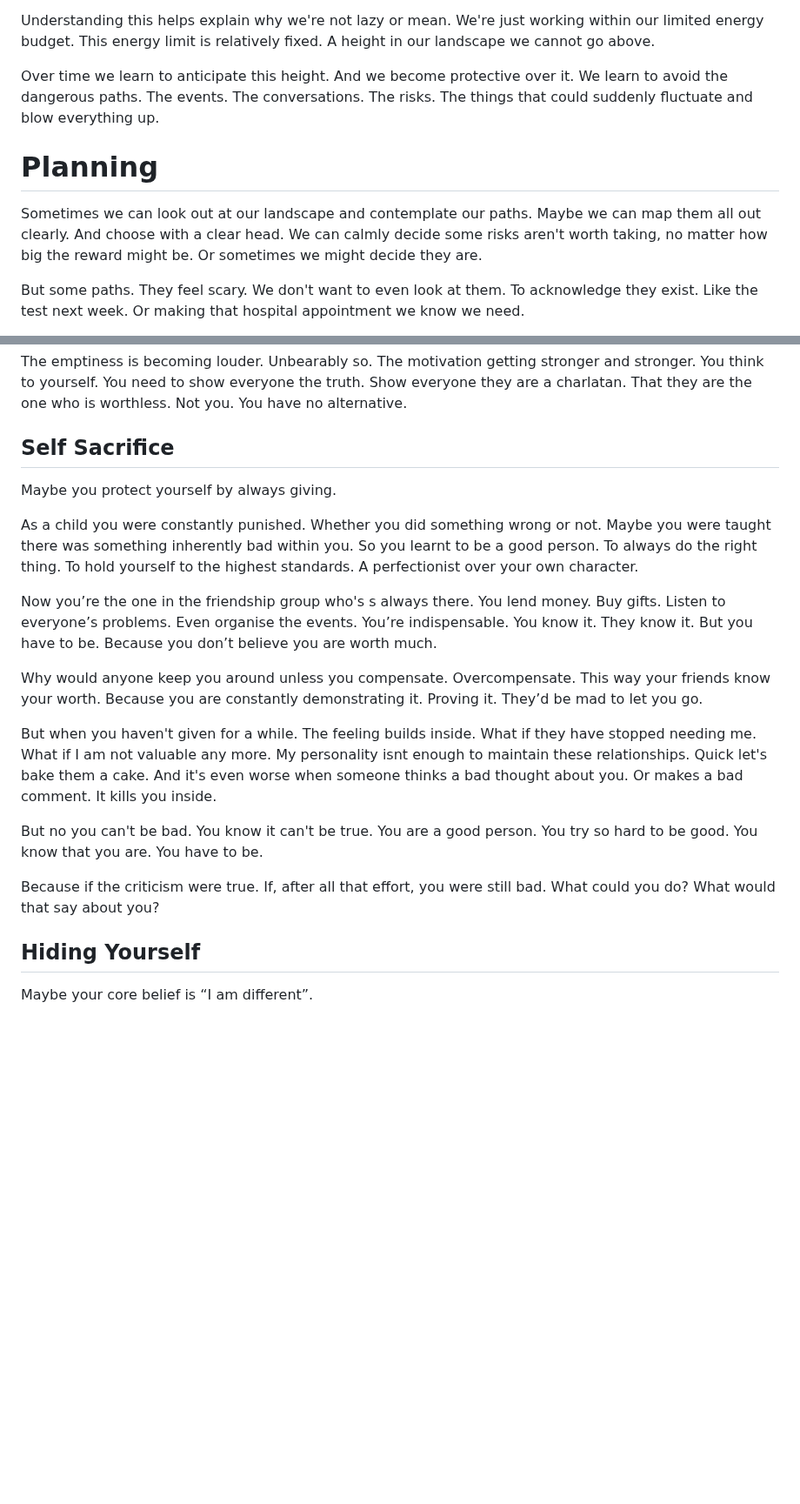
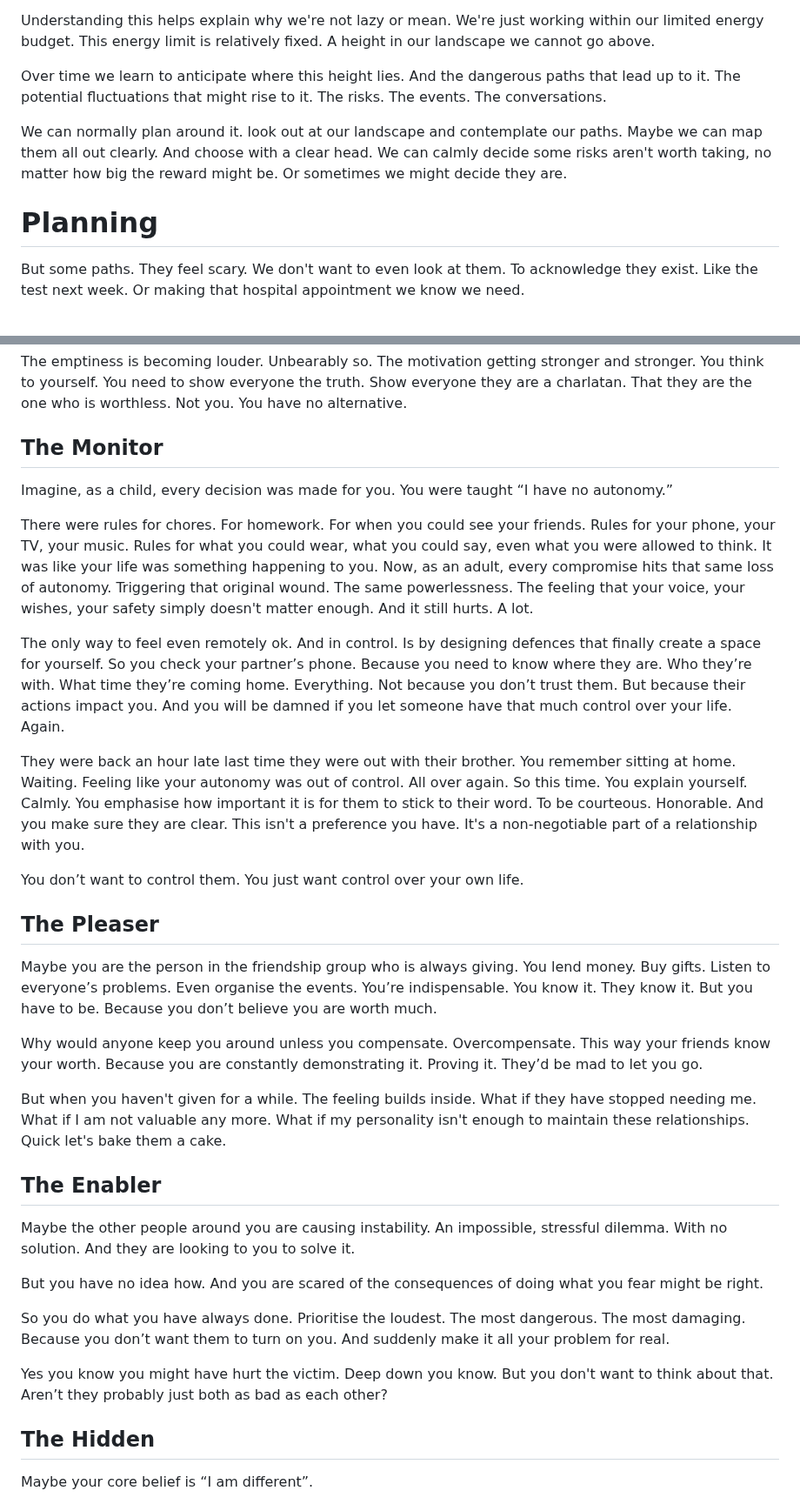
Before and after one commit to Nichola-Roberts/Website, a Markdown page: content.md, 2 parts joined by grey strips. Shown at 87% size. Rendered like a GitHub page; blank space fills up the shorter version.

```diff
--- a/content.md
+++ b/content.md
@@ -53,11 +53,11 @@ Sometimes, however, it can last weeks. Like when we were worried about being a f
 
 Understanding this helps explain why we're not lazy or mean. We're just working within our limited energy budget. This energy limit is relatively fixed. A height in our landscape we cannot go above.
 
-Over time we learn to anticipate this height. And we become protective over it. We learn to avoid the dangerous paths. The events. The conversations. The risks. The things that could suddenly fluctuate and blow everything up.
+Over time we learn to anticipate where this height lies. And the dangerous paths that lead up to it. The potential fluctuations that might rise to it. The risks. The events. The conversations.
+
+We can normally plan around it. look out at our landscape and contemplate our paths. Maybe we can map them all out clearly. And choose with a clear head. We can calmly decide some risks aren't worth taking, no matter how big the reward might be. Or sometimes we might decide they are.
 
 # Planning
-Sometimes we can look out at our landscape and contemplate our paths. Maybe we can map them all out clearly. And choose with a clear head. We can calmly decide some risks aren't worth taking, no matter how big the reward might be. Or sometimes we might decide they are.
-
 But some paths. They feel scary. We don't want to even look at them. To acknowledge they exist. Like the test next week. Or making that hospital appointment we know we need.
 
 And this gets even harder when we are stressed. We can't plan our way out. It’s like a mountain fog blocks the paths we could take. So we can’t see them any more.
@@ -427,23 +386,34 @@ Your anger is hugely motivating still. But you're running out of options to chan
 
 The emptiness is becoming louder. Unbearably so. The motivation getting stronger and stronger. You think to yourself. You need to show everyone the truth. Show everyone they are a charlatan. That they are the one who is worthless. Not you. You have no alternative.
 
-## Self Sacrifice
-Maybe you protect yourself by always giving.
+## The Monitor
+Imagine, as a child, every decision was made for you. You were taught “I have no autonomy.”
 
-As a child you were constantly punished. Whether you did something wrong or not. Maybe you were taught there was something inherently bad within you. So you learnt to be a good person. To always do the right thing. To hold yourself to the highest standards. A perfectionist over your own character.
+There were rules for chores. For homework. For when you could see your friends. Rules for your phone, your TV, your music. Rules for what you could wear, what you could say, even what you were allowed to think. It was like your life was something happening to you. Now, as an adult, every compromise hits that same loss of autonomy. Triggering that original wound. The same powerlessness. The feeling that your voice, your wishes, your safety simply doesn't matter enough. And it still hurts. A lot.
 
-Now you’re the one in the friendship group who's s always there. You lend money. Buy gifts. Listen to everyone’s problems. Even organise the events. You’re indispensable. You know it. They know it. But you have to be. Because you don’t believe you are worth much.
+The only way to feel even remotely ok. And in control. Is by designing defences that finally create a space for yourself. So you check your partner’s phone. Because you need to know where they are. Who they’re with. What time they’re coming home. Everything. Not because you don’t trust them. But because their actions impact you. And you will be damned if you let someone have that much control over your life. Again.
+
+They were back an hour late last time they were out with their brother. You remember sitting at home. Waiting. Feeling like your autonomy was out of control. All over again. So this time. You explain yourself. Calmly. You emphasise how important it is for them to stick to their word. To be courteous. Honorable. And you make sure they are clear. This isn't a preference you have. It's a non-negotiable part of a relationship with you.
+
+You don’t want to control them. You just want control over your own life.
+
+## The Pleaser
+Maybe you are the person in the friendship group who is always giving. You lend money. Buy gifts. Listen to everyone’s problems. Even organise the events. You’re indispensable. You know it. They know it. But you have to be. Because you don’t believe you are worth much.
 
 Why would anyone keep you around unless you compensate. Overcompensate. This way your friends know your worth. Because you are constantly demonstrating it. Proving it. They’d be mad to let you go.
 
-But when you haven't given for a while. The feeling builds inside. What if they have stopped needing me. What if I am not valuable any more. My personality isnt enough to maintain these relationships. Quick let's bake them a cake.
-And it's even worse when someone thinks a bad thought about you. Or makes a bad comment. It kills you inside.
+But when you haven't given for a while. The feeling builds inside. What if they have stopped needing me. What if I am not valuable any more. What if my personality isn't enough to maintain these relationships. Quick let's bake them a cake.
 
-But no you can't be bad. You know it can't be true. You are a good person. You try so hard to be good. You know that you are. You have to be.
+## The Enabler
+Maybe the other people around you are causing instability. An impossible, stressful dilemma. With no solution. And they are looking to you to solve it.
 
-Because if the criticism were true. If, after all that effort, you were still bad. What could you do? What would that say about you?
+But you have no idea how. And you are scared of the consequences of doing what you fear might be right.
 
-## Hiding Yourself
+So you do what you have always done. Prioritise the loudest. The most dangerous. The most damaging. Because you don’t want them to turn on you. And suddenly make it all your problem for real.
+
+Yes you know you might have hurt the victim. Deep down you know. But you don't want to think about that. Aren’t they probably just both as bad as each other?
+
+## The Hidden
 Maybe your core belief is “I am different”.
 
 You feel like people can spot it a mile off. It’s in everything you do. You believe no one would take you seriously if they knew the real you. So you try to hide. To exist in the shadows. You watch everyone else, trying to learn the rules. Trying to work out the correct way. But you always mess it up. Your protective mask always slips. And you can feel them sensing it.
```
Also changed, not shown: other parts of content.md (+149 -157 lines).
